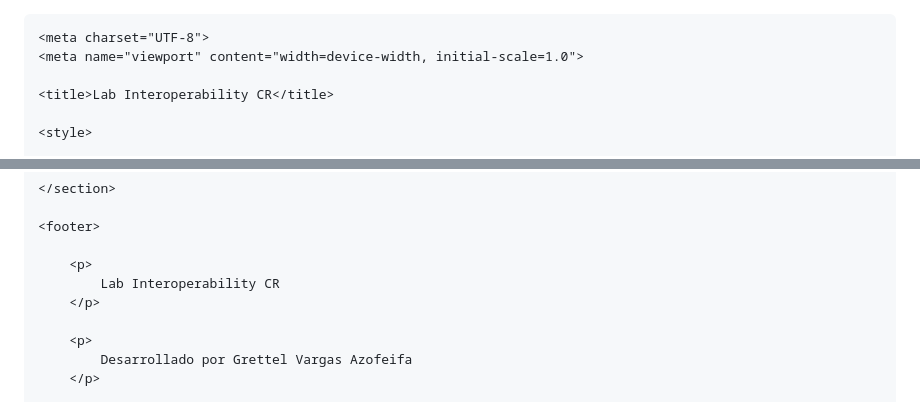
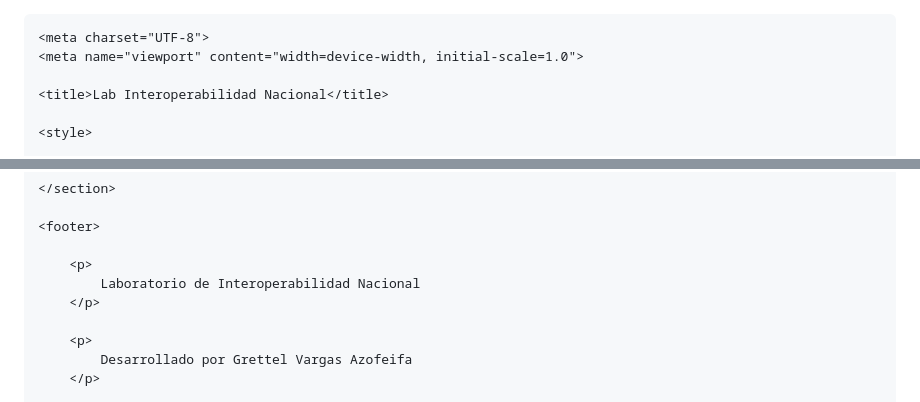
Before and after one commit to GrettelVargasAz/lab-interoperability-cr, a Markdown page: README.md, 2 parts joined by grey strips. GitHub-like rendering.

Commit message:
Update title and footer text to Spanish

```diff
--- a/README.md
+++ b/README.md
@@ -6,7 +6,7 @@
     <meta charset="UTF-8">
     <meta name="viewport" content="width=device-width, initial-scale=1.0">
 
-    <title>Lab Interoperability CR</title>
+    <title>Lab Interoperabilidad Nacional</title>
 
     <style>
 
@@ -265,7 +265,7 @@
     <footer>
 
         <p>
-            Lab Interoperability CR
+            Laboratorio de Interoperabilidad Nacional
         </p>
 
         <p>
```
